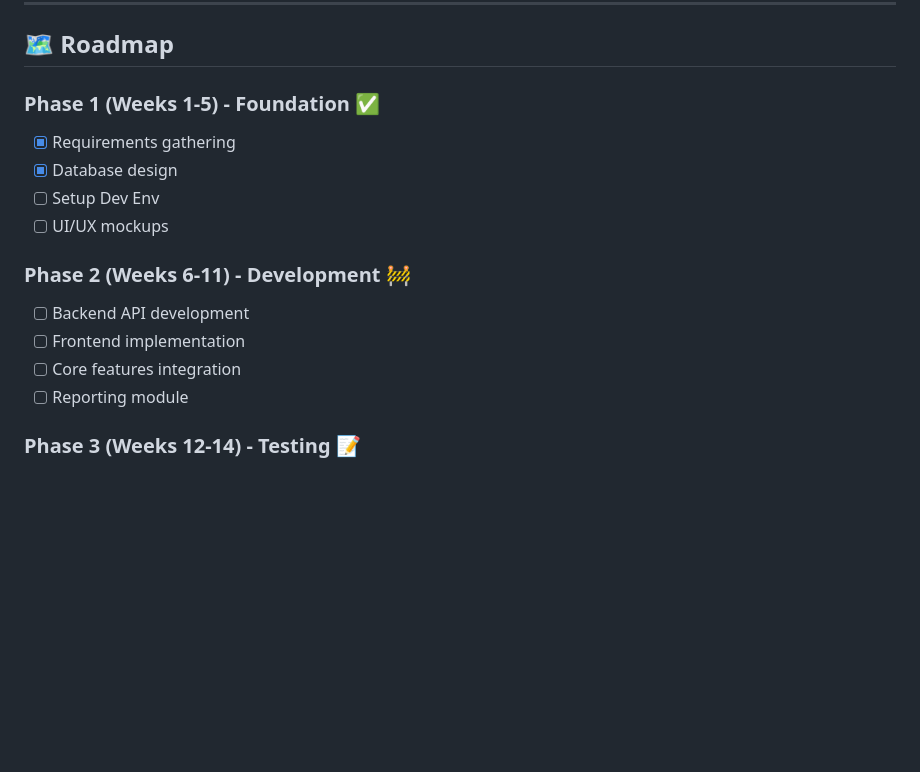
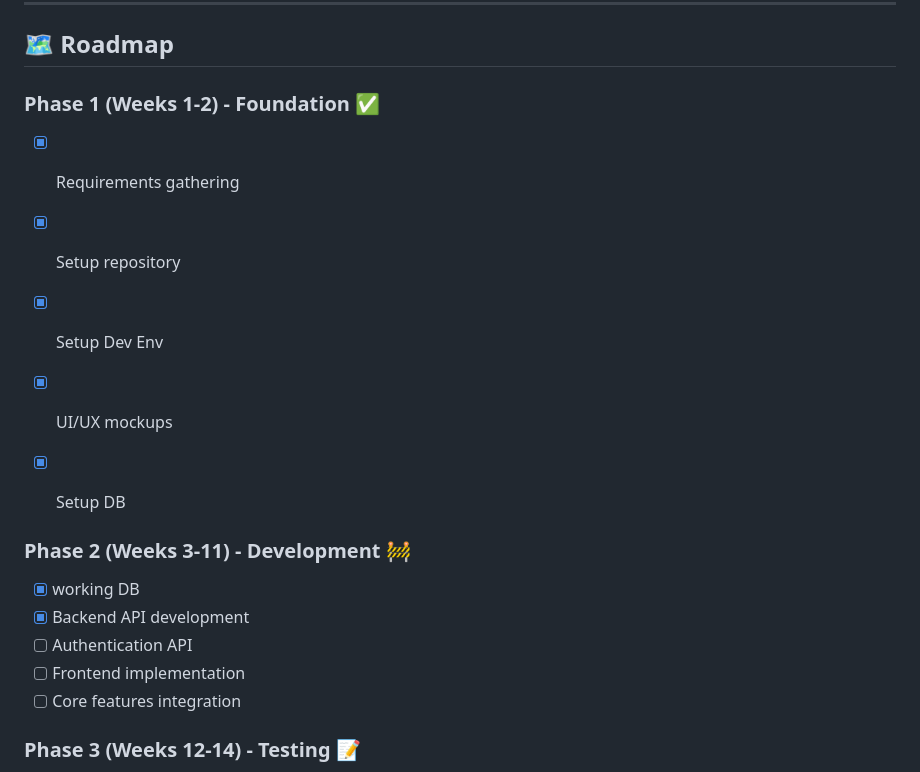
Before and after one commit to LimWaiLeongJeremy/Inventory-Management-System-Web-Based, a Markdown page: README.md, the part around the change. Rendered like a GitHub page; blank space fills up the shorter version.

Commit message:
updated roadmap

```diff
--- a/README.md
+++ b/README.md
@@ -205,17 +205,20 @@ cp .env.example .env
 
 ## 🗺️ Roadmap
 
-### Phase 1 (Weeks 1-5) - Foundation ✅
+### Phase 1 (Weeks 1-2) - Foundation ✅
 - [x] Requirements gathering
-- [x] Database design
-- [ ] Setup Dev Env
-- [ ] UI/UX mockups
+- [x] Setup repository
+- [x] Setup Dev Env
+- [x] UI/UX mockups
+- [x] Setup DB
 
-### Phase 2 (Weeks 6-11) - Development 🚧
-- [ ] Backend API development
+
+### Phase 2 (Weeks 3-11) - Development 🚧
+- [x] working DB
+- [x] Backend API development
+- [ ] Authentication API
 - [ ] Frontend implementation
 - [ ] Core features integration
-- [ ] Reporting module
 
 ### Phase 3 (Weeks 12-14) - Testing 📝
 - [ ] Unit & integration testing
```
